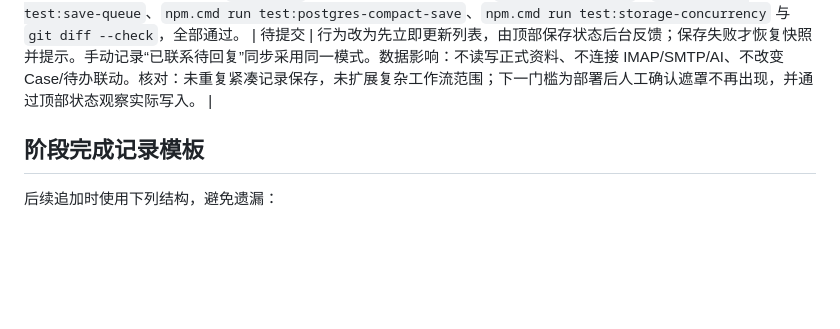
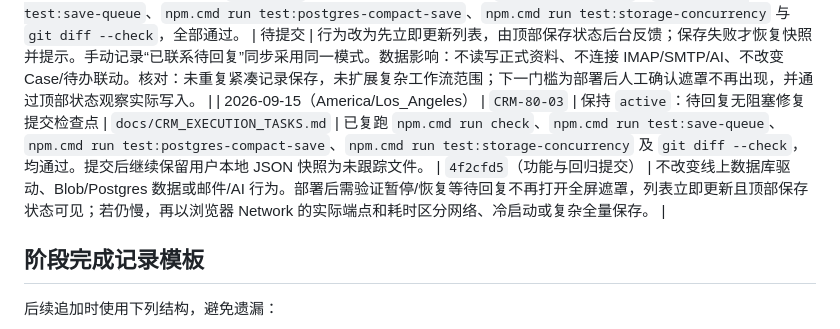
Before and after one commit to goog205118-art/BPPPPPPPPPDDDD, a Markdown page: docs/CRM_EXECUTION_TASKS.md, the part around the change. GitHub-like rendering; blank space fills up the shorter version.

Commit message:
docs(tasks): record nonblocking save checkpoint

```diff
--- a/docs/CRM_EXECUTION_TASKS.md
+++ b/docs/CRM_EXECUTION_TASKS.md
@@ -224,6 +224,7 @@
 | 2026-09-14（America/Los_Angeles） | `CRM-80-03` | 保持 `active`：紧凑增量保存实现与隔离回归完成 | `app/app.js`、`api/[...route].mjs`、`tools/postgres-record-store.cjs`、`tools/postgres-neon-store.cjs`、`tools/postgres-record-store-regression-test.cjs`、`tools/postgres-compact-save-regression-test.cjs`、`tools/save-queue-regression-test.cjs`、`package.json`、`docs/CRM_EXECUTION_TASKS.md` | `npm.cmd run check`、`npm.cmd run test:postgres-compact-save`、`npm.cmd run test:postgres-record-store`、`npm.cmd run test:postgres-migration`、`npm.cmd run test:blob-rollback`、`npm.cmd run test:save-queue`、`npm.cmd run test:storage-concurrency`、`npm.cmd run test:online-record-store` 与 `git diff --check` 全部通过。回归确认正常紧凑保存不先完整读取工作区，CAS 冲突才回读当前状态；未携带元数据时 Postgres 保留既有元数据；Blob 兼容路径保持可用。 | 待提交 | 数据影响：未读取、写入、导入、覆盖或删除正式 Postgres、Blob、IMAP、SMTP、AI 或业务资料；用户 JSON 快照保持未跟踪。人工门槛：Preview 修改一条常规资料并在浏览器 Network 确认 `POST /api/records/batch` 的请求体仅含该行变更，刷新确认保存后再恢复原值；随后仍须完成 Preview 切回 Blob 的旧数据可读验证。核对：未重复 `CRM-80-01/02`，未改变复杂 Case/邮件/待办联动保存语义。 |
 | 2026-09-15（America/Los_Angeles） | `CRM-80-03` | 保持 `active`：性能子阶段提交检查点 | `docs/CRM_EXECUTION_TASKS.md` | 功能与隔离回归已形成提交 `237bda2`；提交后工作区只保留用户提供的未跟踪 JSON 快照和本条待提交台账更新。 | `237bda2`（功能提交） | 不改变线上数据或部署配置。下一门槛不变：部署 Preview 后，修改一条品牌/达人/资源/待开发达人/产品等常规资料，确认 Network 使用小体积 `POST /api/records/batch`，刷新后仍存在；随后执行 Preview 切回 Blob 的人工回滚验证。 |
 | 2026-09-15（America/Los_Angeles） | `CRM-80-03` | 保持 `active`：待回复状态保存无阻塞修复完成 | `app/app.js`、`tools/save-queue-regression-test.cjs`、`docs/CRM_EXECUTION_TASKS.md` | 用户截图确认“暂停/恢复等待回复”仍显示全屏“正在更新待回复状态”。源码定位该动作只改 `contactTracks` 并调用保存，不会同步 IMAP 或调用 AI，却遗漏了 `CRM-80-02` 的非阻塞保存模式。已执行 `npm.cmd run check`、`npm.cmd run test:save-queue`、`npm.cmd run test:postgres-compact-save`、`npm.cmd run test:storage-concurrency` 与 `git diff --check`，全部通过。 | 待提交 | 行为改为先立即更新列表，由顶部保存状态后台反馈；保存失败才恢复快照并提示。手动记录“已联系待回复”同步采用同一模式。数据影响：不读写正式资料、不连接 IMAP/SMTP/AI、不改变 Case/待办联动。核对：未重复紧凑记录保存，未扩展复杂工作流范围；下一门槛为部署后人工确认遮罩不再出现，并通过顶部状态观察实际写入。 |
+| 2026-09-15（America/Los_Angeles） | `CRM-80-03` | 保持 `active`：待回复无阻塞修复提交检查点 | `docs/CRM_EXECUTION_TASKS.md` | 已复跑 `npm.cmd run check`、`npm.cmd run test:save-queue`、`npm.cmd run test:postgres-compact-save`、`npm.cmd run test:storage-concurrency` 及 `git diff --check`，均通过。提交后继续保留用户本地 JSON 快照为未跟踪文件。 | `4f2cfd5`（功能与回归提交） | 不改变线上数据库驱动、Blob/Postgres 数据或邮件/AI 行为。部署后需验证暂停/恢复等待回复不再打开全屏遮罩，列表立即更新且顶部保存状态可见；若仍慢，再以浏览器 Network 的实际端点和耗时区分网络、冷启动或复杂全量保存。 |
 
 ## 阶段完成记录模板
 
```
